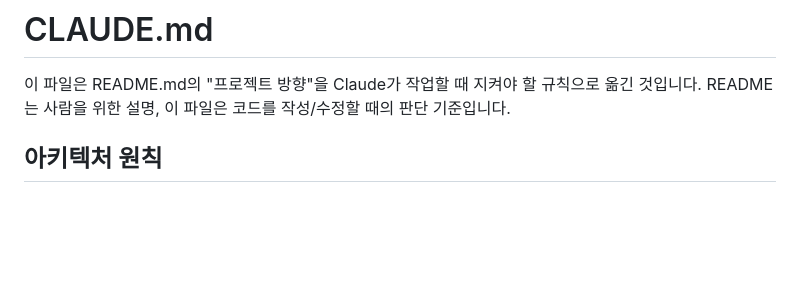
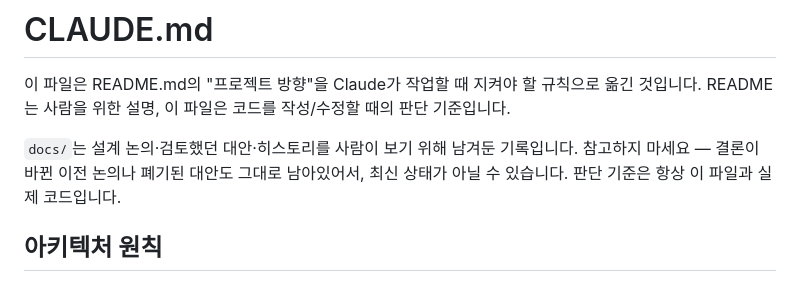
Before and after one commit to FlashingFuture/whatever-log, a Markdown page: CLAUDE.md, the part around the change. Rendered like a GitHub page; blank space fills up the shorter version.

```diff
--- a/CLAUDE.md
+++ b/CLAUDE.md
@@ -1,6 +1,8 @@
 # CLAUDE.md
 
 이 파일은 README.md의 "프로젝트 방향"을 Claude가 작업할 때 지켜야 할 규칙으로 옮긴 것입니다. README는 사람을 위한 설명, 이 파일은 코드를 작성/수정할 때의 판단 기준입니다.
+
+`docs/`는 설계 논의·검토했던 대안·히스토리를 사람이 보기 위해 남겨둔 기록입니다. 참고하지 마세요 — 결론이 바뀐 이전 논의나 폐기된 대안도 그대로 남아있어서, 최신 상태가 아닐 수 있습니다. 판단 기준은 항상 이 파일과 실제 코드입니다.
 
 ## 아키텍처 원칙
 
```
Also changed, not shown: docs/recorder-sqlite-design.md (added, +102 -0 lines).
